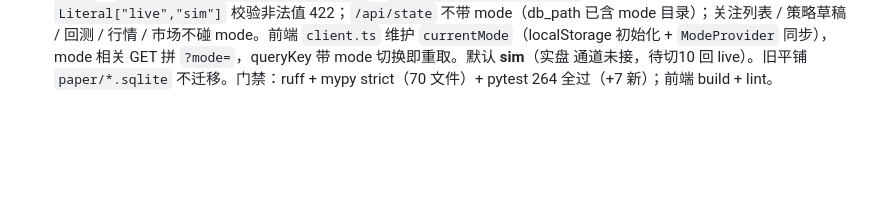
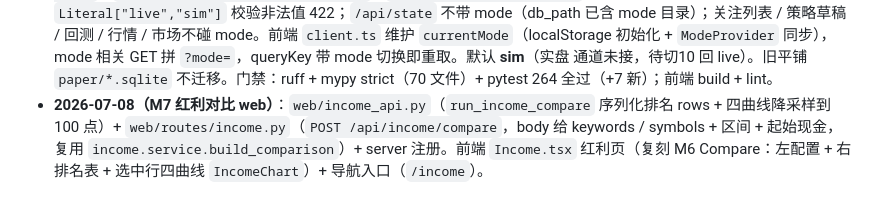
Before and after one commit to evepupil/Vgrid, a Markdown page: docs/模块设计/web.md, the part around the change. Rendered like a GitHub page; blank space fills up the shorter version.

```diff
--- a/docs/模块设计/web.md
+++ b/docs/模块设计/web.md
@@ -100,3 +100,7 @@
   `ModeProvider` 同步），mode 相关 GET 拼 `?mode=`，queryKey 带 mode 切换即重取。默认 **sim**（实盘
   通道未接，待切10 回 live）。旧平铺 `paper/*.sqlite` 不迁移。门禁：ruff + mypy strict（70 文件）+
   pytest 264 全过（+7 新）；前端 build + lint。
+- **2026-07-08（M7 红利对比 web）**：`web/income_api.py`（`run_income_compare` 序列化排名 rows +
+  四曲线降采样到 100 点）+ `web/routes/income.py`（`POST /api/income/compare`，body 给 keywords /
+  symbols + 区间 + 起始现金，复用 `income.service.build_comparison`）+ server 注册。前端 `Income.tsx`
+  红利页（复刻 M6 Compare：左配置 + 右排名表 + 选中行四曲线 `IncomeChart`）+ 导航入口（`/income`）。
```
Also changed, not shown: docs/模块设计/income.md (+9 -0 lines).
